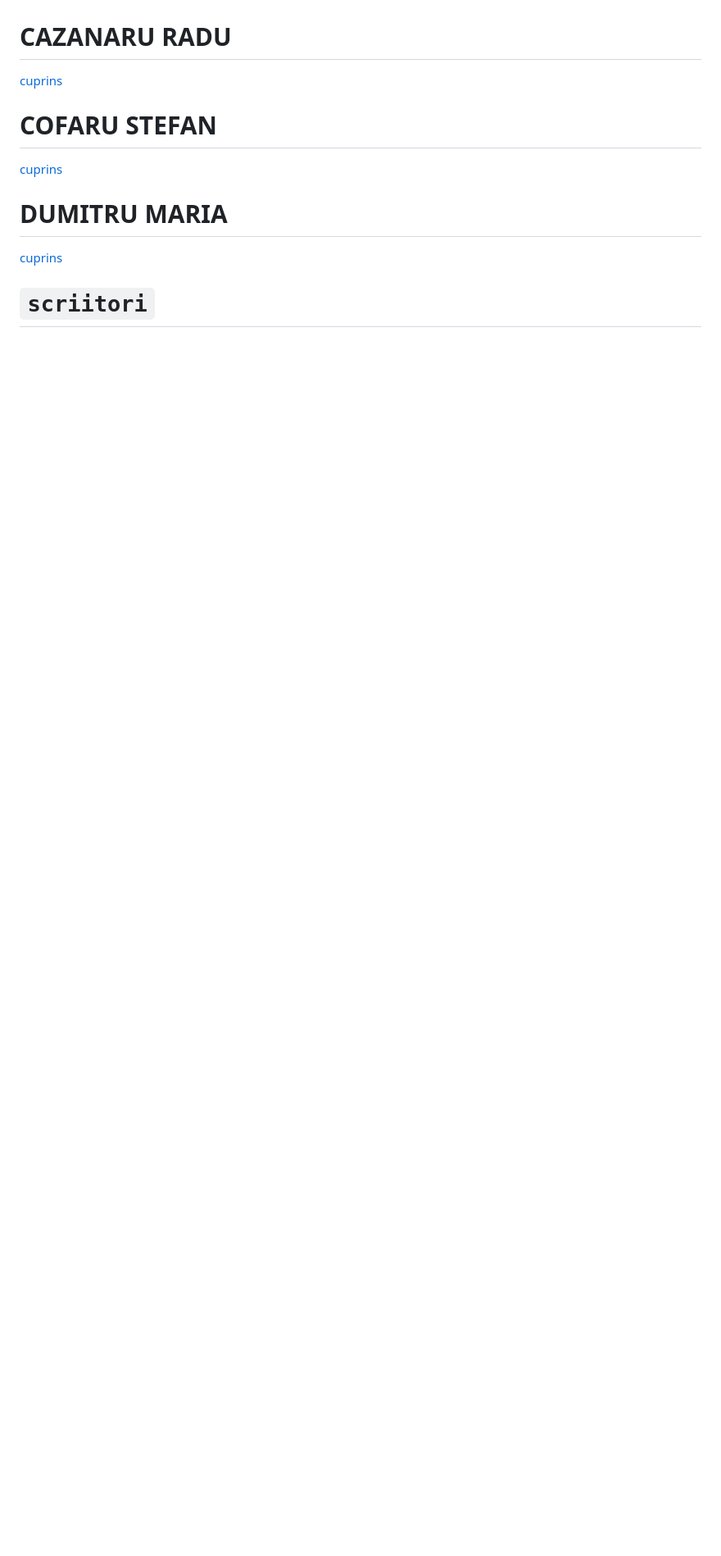
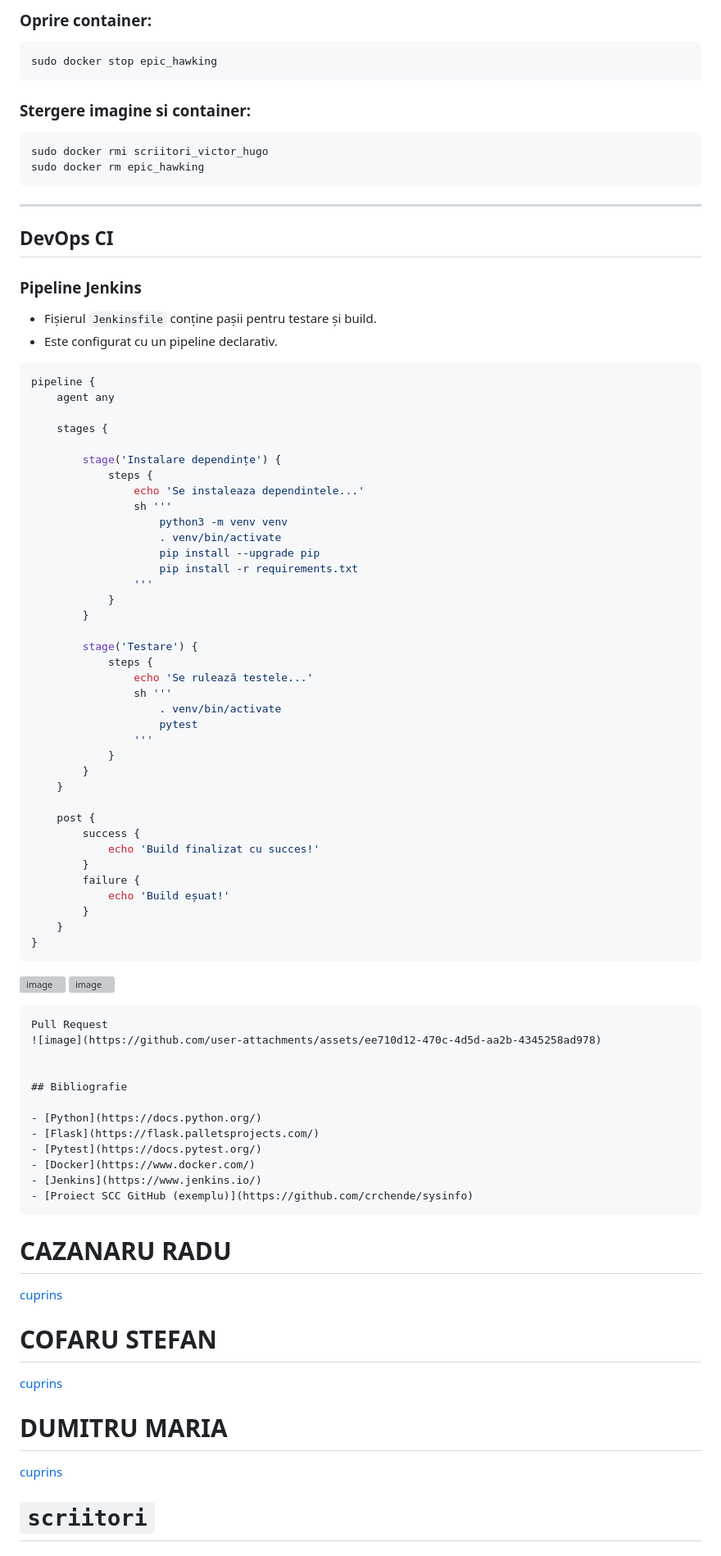
Before and after one commit to daeryn19/curs_vcgj_25_scriitori, a Markdown page: README.md, the part around one of its changes. Shown at 82% size. Drawn GitHub-style; blank space fills up the shorter version; grey boxes are pictures that could not be loaded.

Commit message:
Update README.md al grupei
cuprins individual

````diff
--- a/README.md
+++ b/README.md
@@ -214,3 +345,80 @@ Aplicația va fi accesibilă la `http://localhost:5000/rebreanu`
+### Oprire container:
+
+```bash
+sudo docker stop epic_hawking
+```
+### Stergere imagine si container:
+
+```bash
+sudo docker rmi scriitori_victor_hugo
+sudo docker rm epic_hawking
+```
+
+
+---
+
+## DevOps CI
+
+### Pipeline Jenkins
+- Fișierul `Jenkinsfile` conține pașii pentru testare și build.
+- Este configurat cu un pipeline declarativ.
+
+```bash
+pipeline {
+    agent any
+
+    stages {
+
+        stage('Instalare dependințe') {
+            steps {
+                echo 'Se instaleaza dependintele...'
+                sh '''
+                    python3 -m venv venv
+                    . venv/bin/activate
+                    pip install --upgrade pip
+                    pip install -r requirements.txt
+                '''
+            }
+        }
+
+        stage('Testare') {
+            steps {
+                echo 'Se rulează testele...'
+                sh '''
+                    . venv/bin/activate
+                    pytest
+                '''
+            }
+        }
+    }
+
+    post {
+        success {
+            echo 'Build finalizat cu succes!'
+        }
+        failure {
+            echo 'Build eșuat!'
+        }
+    }
+}
+```
+![image](https://github.com/user-attachments/assets/1de49c62-0e29-4c72-8d0c-f7fb901310bd)
+![image](https://github.com/user-attachments/assets/dc03b311-bc51-4a94-87bc-a766928227c5)
+```
+Pull Request
+![image](https://github.com/user-attachments/assets/ee710d12-470c-4d5d-aa2b-4345258ad978)
+
+
+## Bibliografie
+
+- [Python](https://docs.python.org/)
+- [Flask](https://flask.palletsprojects.com/)
+- [Pytest](https://docs.pytest.org/)
+- [Docker](https://www.docker.com/)
+- [Jenkins](https://www.jenkins.io/)
+- [Proiect SCC GitHub (exemplu)](https://github.com/crchende/sysinfo)
+```
+
 # CAZANARU RADU
 [cuprins](#cuprins)
 
````
Also changed, not shown: other parts of README.md (+131 -0 lines).
